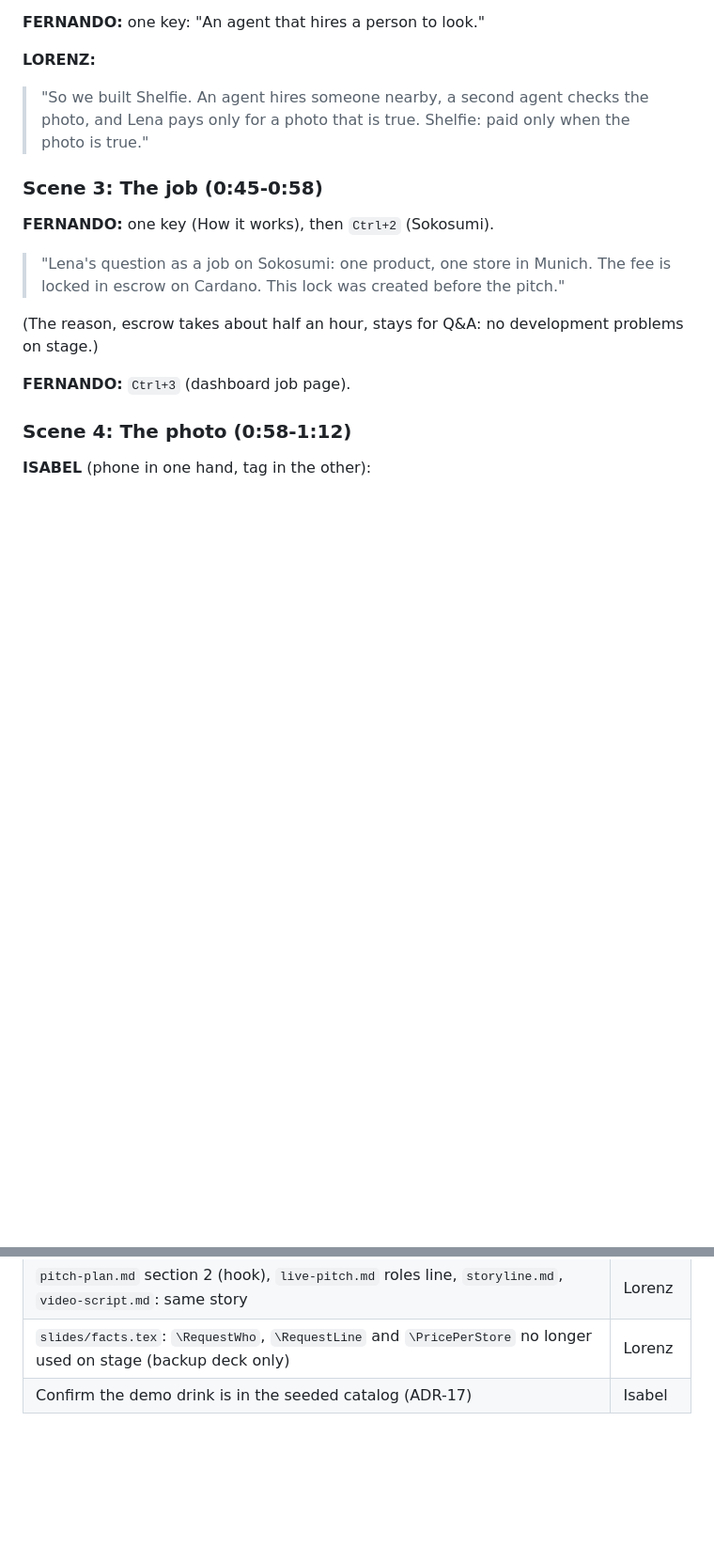
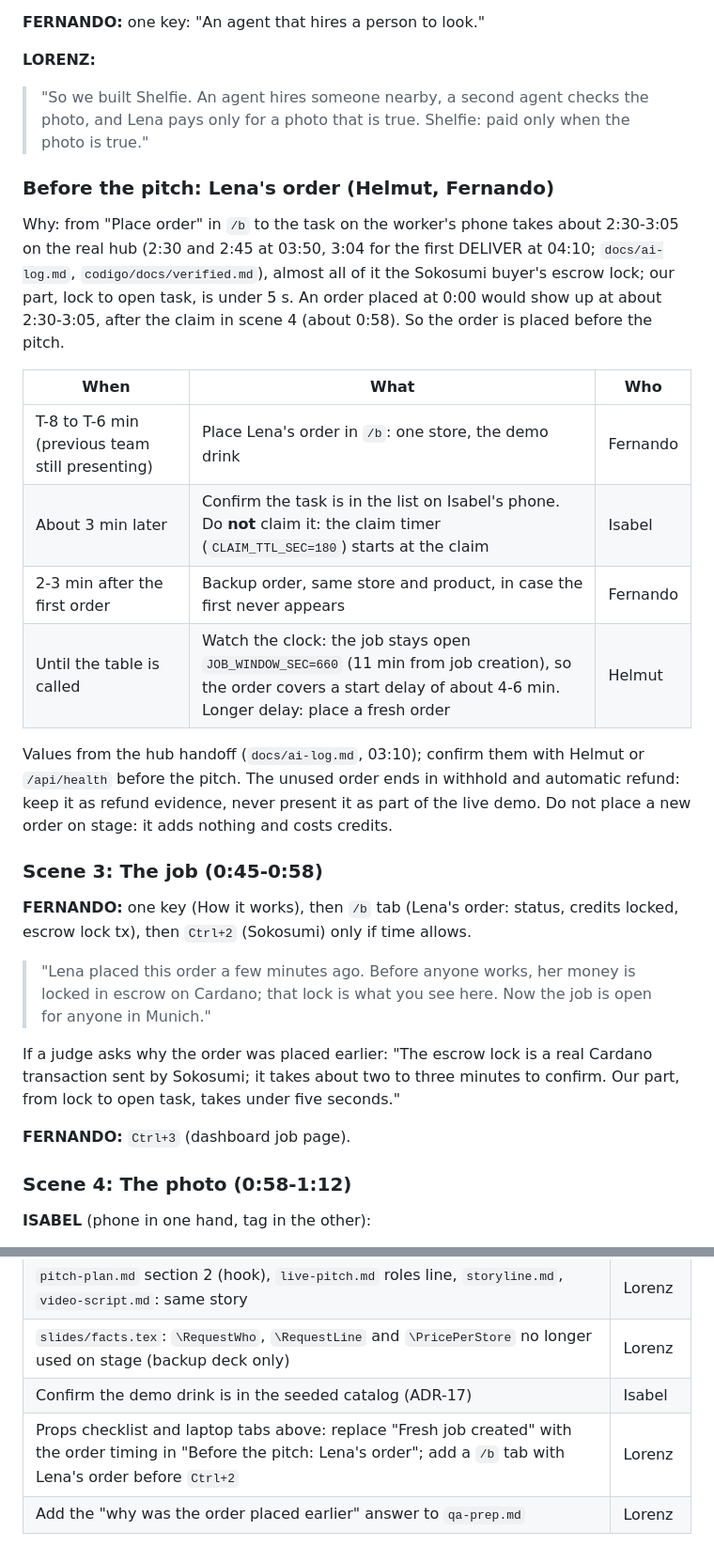
Before and after one commit to helmutkurk/shelfie, a Markdown page: pitch/director-script.md, 2 parts joined by grey strips. Shown at 94% size. Drawn GitHub-style; blank space fills up the shorter version.

Commit message:
docs(pitch): place Lena's order before the pitch in the proposal (C-14)
Order -> task takes about 2:30-3:05 on the real hub (ai-log 03:50, first
DELIVER 3:04), so an order placed at 0:00 would land after the claim in
scene 4. Proposal now places the order 6-8 min before the pitch with a
backup order, no claim before the stage (CLAIM_TTL_SEC=180), a watch on
JOB_WINDOW_SEC=660, and a one-line explanation in scene 3 framed as
"money locked before anyone works". Still a proposal for Lorenz.

Co-Authored-By: Claude Opus 5.5 <noreply@anthropic.com>

```diff
--- a/pitch/director-script.md
+++ b/pitch/director-script.md
@@ -190,12 +190,25 @@ Timing: scenes 1 and 2 grow from 0:40 to 0:45; scene 7 loses the price sentence,
 **LORENZ:**
 > "So we built Shelfie. An agent hires someone nearby, a second agent checks the photo, and Lena pays only for a photo that is true. Shelfie: paid only when the photo is true."
 
+### Before the pitch: Lena's order (Helmut, Fernando)
+
+Why: from "Place order" in `/b` to the task on the worker's phone takes about 2:30-3:05 on the real hub (2:30 and 2:45 at 03:50, 3:04 for the first DELIVER at 04:10; `docs/ai-log.md`, `codigo/docs/verified.md`), almost all of it the Sokosumi buyer's escrow lock; our part, lock to open task, is under 5 s. An order placed at 0:00 would show up at about 2:30-3:05, after the claim in scene 4 (about 0:58). So the order is placed before the pitch.
+
+| When | What | Who |
+|---|---|---|
+| T-8 to T-6 min (previous team still presenting) | Place Lena's order in `/b`: one store, the demo drink | Fernando |
+| About 3 min later | Confirm the task is in the list on Isabel's phone. Do **not** claim it: the claim timer (`CLAIM_TTL_SEC=180`) starts at the claim | Isabel |
+| 2-3 min after the first order | Backup order, same store and product, in case the first never appears | Fernando |
+| Until the table is called | Watch the clock: the job stays open `JOB_WINDOW_SEC=660` (11 min from job creation), so the order covers a start delay of about 4-6 min. Longer delay: place a fresh order | Helmut |
+
+Values from the hub handoff (`docs/ai-log.md`, 03:10); confirm them with Helmut or `/api/health` before the pitch. The unused order ends in withhold and automatic refund: keep it as refund evidence, never present it as part of the live demo. Do not place a new order on stage: it adds nothing and costs credits.
+
 ### Scene 3: The job (0:45-0:58)
 
-**FERNANDO:** one key (How it works), then `Ctrl+2` (Sokosumi).
-> "Lena's question as a job on Sokosumi: one product, one store in Munich. The fee is locked in escrow on Cardano. This lock was created before the pitch."
+**FERNANDO:** one key (How it works), then `/b` tab (Lena's order: status, credits locked, escrow lock tx), then `Ctrl+2` (Sokosumi) only if time allows.
+> "Lena placed this order a few minutes ago. Before anyone works, her money is locked in escrow on Cardano; that lock is what you see here. Now the job is open for anyone in Munich."
 
-(The reason, escrow takes about half an hour, stays for Q&A: no development problems on stage.)
+If a judge asks why the order was placed earlier: "The escrow lock is a real Cardano transaction sent by Sokosumi; it takes about two to three minutes to confirm. Our part, from lock to open task, takes under five seconds."
 
 **FERNANDO:** `Ctrl+3` (dashboard job page).
 
@@ -233,3 +246,5 @@ If asked for the price: answer from `qa-prep.md` Q15a, not on stage.
 | `pitch-plan.md` section 2 (hook), `live-pitch.md` roles line, `storyline.md`, `video-script.md`: same story | Lorenz |
 | `slides/facts.tex`: `\RequestWho`, `\RequestLine` and `\PricePerStore` no longer used on stage (backup deck only) | Lorenz |
 | Confirm the demo drink is in the seeded catalog (ADR-17) | Isabel |
+| Props checklist and laptop tabs above: replace "Fresh job created" with the order timing in "Before the pitch: Lena's order"; add a `/b` tab with Lena's order before `Ctrl+2` | Lorenz |
+| Add the "why was the order placed earlier" answer to `qa-prep.md` | Lorenz |
```
